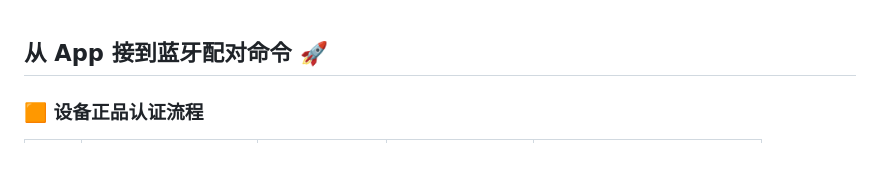
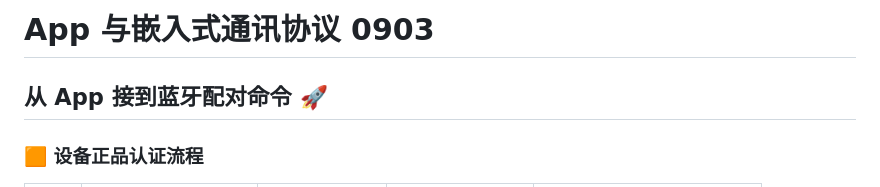
Before and after one commit to LIKKIM/LIKKIM_App, a Markdown page: docs/App与嵌入式通讯协议0903.md, the part around the change. Rendered like a GitHub page; blank space fills up the shorter version.

```diff
--- a/docs/App与嵌入式通讯协议0903.md
+++ b/docs/App与嵌入式通讯协议0903.md
@@ -1,3 +1,5 @@
+# App 与嵌入式通讯协议 0903
+
 ## 从 App 接到蓝牙配对命令 🚀
 
 ### 🟧 设备正品认证流程
```
